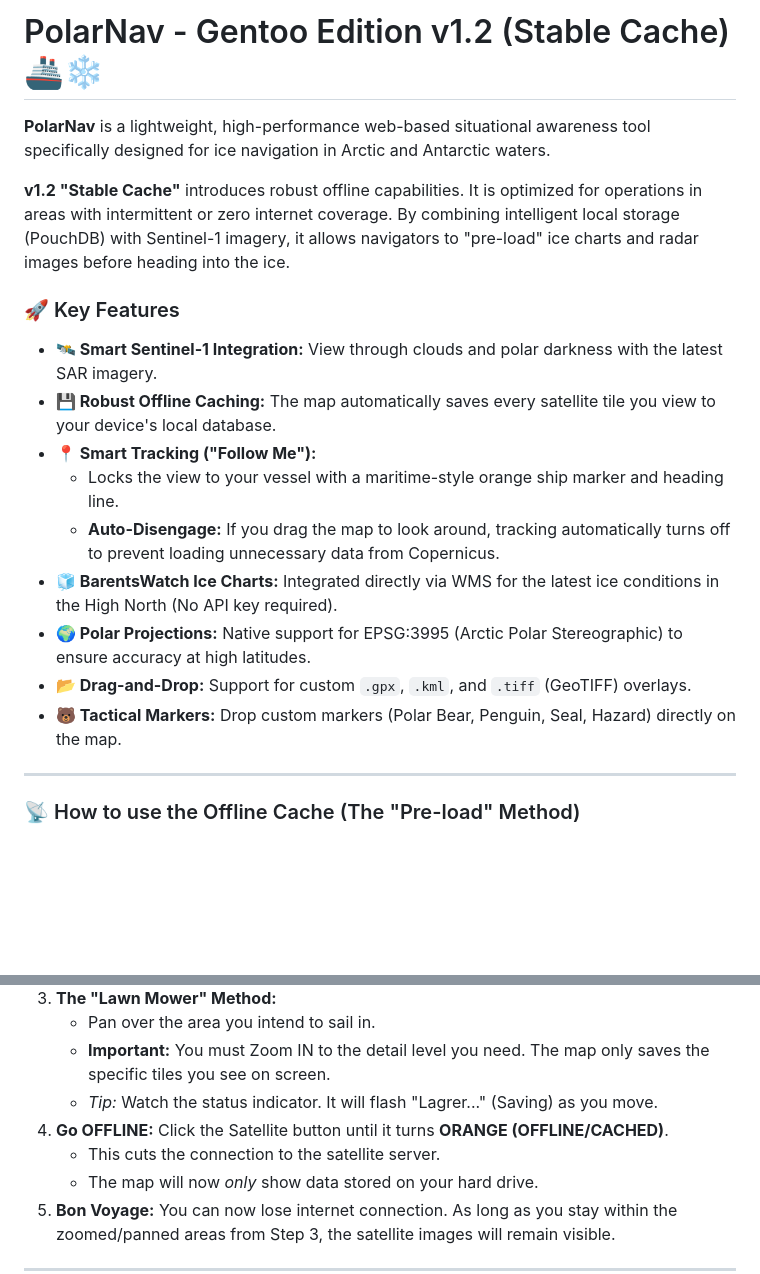
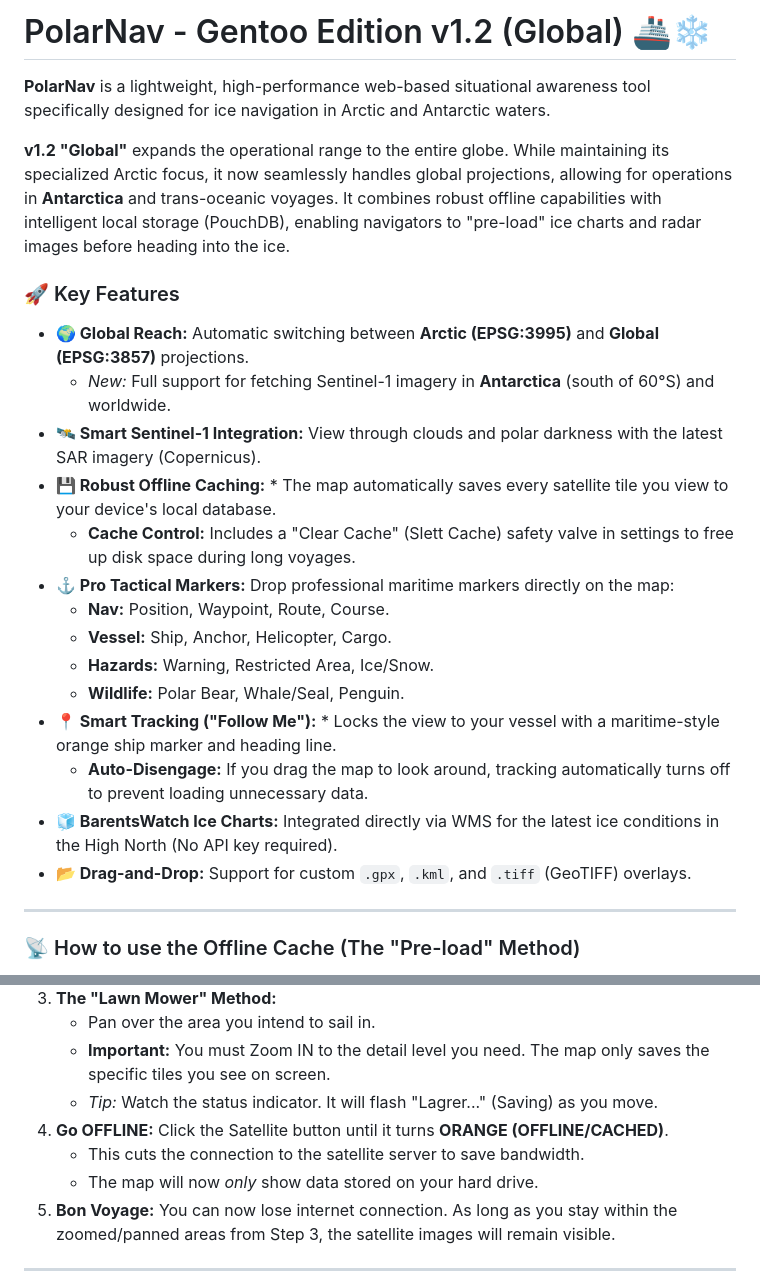
Before and after one commit to polarnav-no/Polarnav, a Markdown page: README.md, 2 parts joined by grey strips. Drawn GitHub-style; blank space fills up the shorter version.

Commit message:
Revise README for PolarNav v1.2 Global edition
Updated version description and expanded global capabilities.

```diff
--- a/README.md
+++ b/README.md
@@ -1,20 +1,25 @@
-# PolarNav - Gentoo Edition v1.2 (Stable Cache) 🚢❄️
+# PolarNav - Gentoo Edition v1.2 (Global) 🚢❄️
 
 **PolarNav** is a lightweight, high-performance web-based situational awareness tool specifically designed for ice navigation in Arctic and Antarctic waters.
 
-**v1.2 "Stable Cache"** introduces robust offline capabilities. It is optimized for operations in areas with intermittent or zero internet coverage. By combining intelligent local storage (PouchDB) with Sentinel-1 imagery, it allows navigators to "pre-load" ice charts and radar images before heading into the ice.
+**v1.2 "Global"** expands the operational range to the entire globe. While maintaining its specialized Arctic focus, it now seamlessly handles global projections, allowing for operations in **Antarctica** and trans-oceanic voyages. It combines robust offline capabilities with intelligent local storage (PouchDB), enabling navigators to "pre-load" ice charts and radar images before heading into the ice.
 
 ### 🚀 Key Features
 
-* **🛰️ Smart Sentinel-1 Integration:** View through clouds and polar darkness with the latest SAR imagery.
-* **💾 Robust Offline Caching:** The map automatically saves every satellite tile you view to your device's local database.
-* **📍 Smart Tracking ("Follow Me"):**
-    * Locks the view to your vessel with a maritime-style orange ship marker and heading line.
-    * **Auto-Disengage:** If you drag the map to look around, tracking automatically turns off to prevent loading unnecessary data from Copernicus.
+* **🌍 Global Reach:** Automatic switching between **Arctic (EPSG:3995)** and **Global (EPSG:3857)** projections.
+    * *New:* Full support for fetching Sentinel-1 imagery in **Antarctica** (south of 60°S) and worldwide.
+* **🛰️ Smart Sentinel-1 Integration:** View through clouds and polar darkness with the latest SAR imagery (Copernicus).
+* **💾 Robust Offline Caching:** * The map automatically saves every satellite tile you view to your device's local database.
+    * **Cache Control:** Includes a "Clear Cache" (Slett Cache) safety valve in settings to free up disk space during long voyages.
+* **⚓ Pro Tactical Markers:** Drop professional maritime markers directly on the map:
+    * **Nav:** Position, Waypoint, Route, Course.
+    * **Vessel:** Ship, Anchor, Helicopter, Cargo.
+    * **Hazards:** Warning, Restricted Area, Ice/Snow.
+    * **Wildlife:** Polar Bear, Whale/Seal, Penguin.
+* **📍 Smart Tracking ("Follow Me"):** * Locks the view to your vessel with a maritime-style orange ship marker and heading line.
+    * **Auto-Disengage:** If you drag the map to look around, tracking automatically turns off to prevent loading unnecessary data.
 * **🧊 BarentsWatch Ice Charts:** Integrated directly via WMS for the latest ice conditions in the High North (No API key required).
-* **🌍 Polar Projections:** Native support for EPSG:3995 (Arctic Polar Stereographic) to ensure accuracy at high latitudes.
 * **📂 Drag-and-Drop:** Support for custom `.gpx`, `.kml`, and `.tiff` (GeoTIFF) overlays.
-* **🐻 Tactical Markers:** Drop custom markers (Polar Bear, Penguin, Seal, Hazard) directly on the map.
 
 ---
 
@@ -29,7 +34,7 @@ To use PolarNav without internet, you must "visit" the area digitally while you
     * **Important:** You must Zoom IN to the detail level you need. The map only saves the specific tiles you see on screen.
     * *Tip:* Watch the status indicator. It will flash "Lagrer..." (Saving) as you move.
 4.  **Go OFFLINE:** Click the Satellite button until it turns **ORANGE (OFFLINE/CACHED)**.
-    * This cuts the connection to the satellite server.
+    * This cuts the connection to the satellite server to save bandwidth.
     * The map will now *only* show data stored on your hard drive.
 5.  **Bon Voyage:** You can now lose internet connection. As long as you stay within the zoomed/panned areas from Step 3, the satellite images will remain visible.
 
```
